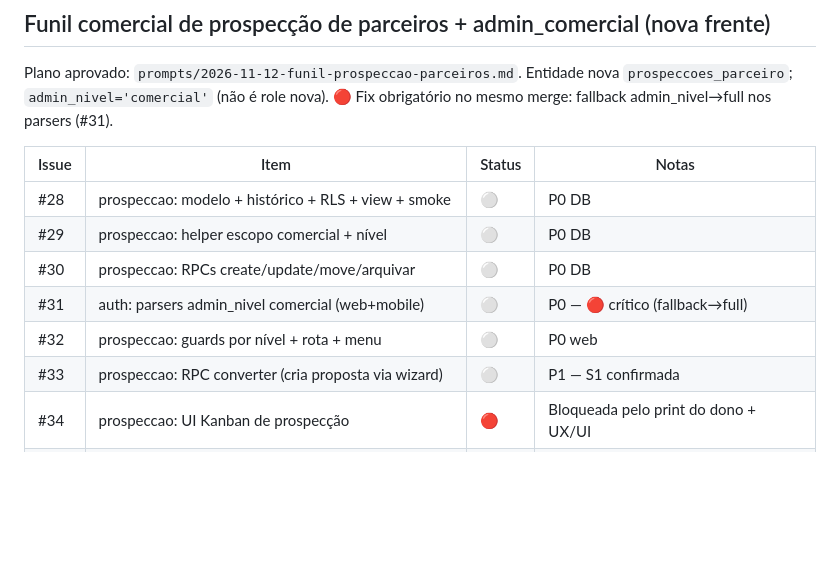
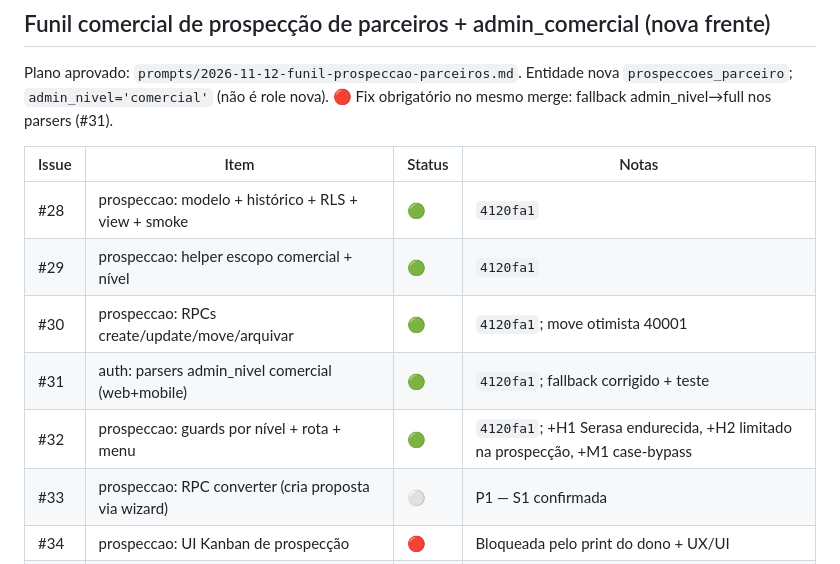
Before and after one commit to bonacciniWd/mercurio-capital, a Markdown page: TRACKER.md, the part around the change. Rendered like a GitHub page; blank space fills up the shorter version.

Commit message:
docs: tracker — prospecção #28-#32 entregues
Co-authored-by: Copilot <223556219+Copilot@users.noreply.github.com>

```diff
--- a/TRACKER.md
+++ b/TRACKER.md
@@ -75,11 +75,11 @@ Plano aprovado: `prompts/2026-11-12-funil-prospeccao-parceiros.md`. Entidade nov
 
 | Issue | Item | Status | Notas |
 |---|---|---|---|
-| #28 | prospeccao: modelo + histórico + RLS + view + smoke | ⚪ | P0 DB |
-| #29 | prospeccao: helper escopo comercial + nível | ⚪ | P0 DB |
-| #30 | prospeccao: RPCs create/update/move/arquivar | ⚪ | P0 DB |
-| #31 | auth: parsers admin_nivel comercial (web+mobile) | ⚪ | P0 — 🔴 crítico (fallback→full) |
-| #32 | prospeccao: guards por nível + rota + menu | ⚪ | P0 web |
+| #28 | prospeccao: modelo + histórico + RLS + view + smoke | 🟢 | `4120fa1` |
+| #29 | prospeccao: helper escopo comercial + nível | 🟢 | `4120fa1` |
+| #30 | prospeccao: RPCs create/update/move/arquivar | 🟢 | `4120fa1`; move otimista 40001 |
+| #31 | auth: parsers admin_nivel comercial (web+mobile) | 🟢 | `4120fa1`; fallback corrigido + teste |
+| #32 | prospeccao: guards por nível + rota + menu | 🟢 | `4120fa1`; +H1 Serasa endurecida, +H2 limitado na prospecção, +M1 case-bypass |
 | #33 | prospeccao: RPC converter (cria proposta via wizard) | ⚪ | P1 — S1 confirmada |
 | #34 | prospeccao: UI Kanban de prospecção | 🔴 | Bloqueada pelo print do dono + UX/UI |
 | #35 | auth: admin-invite-internal aceita comercial | ⚪ | P1 |
```
